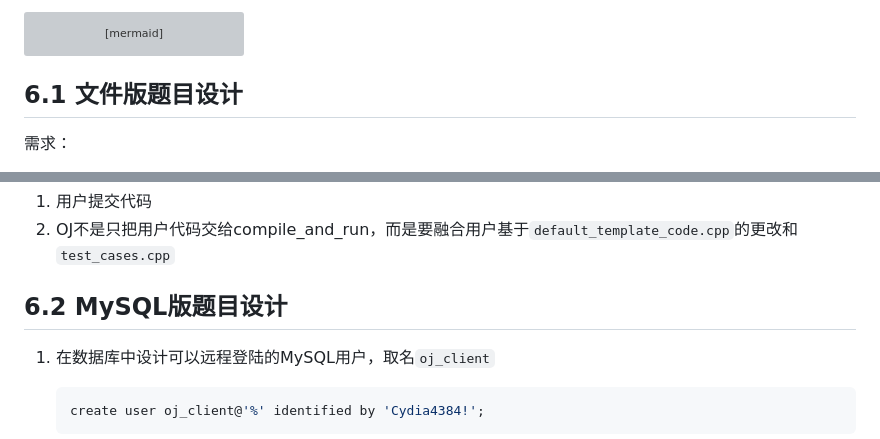
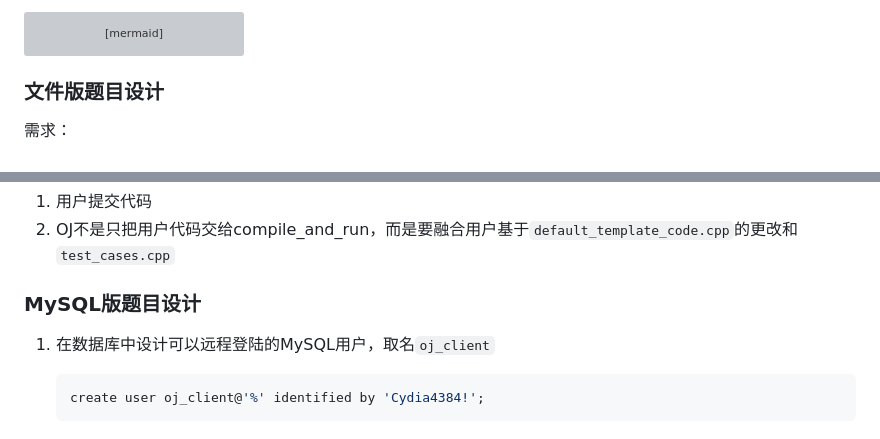
Before and after one commit to NQ-lovecpp/Load-balancing-online-judging-system, a Markdown page: ReadMe.md, 2 parts joined by grey strips. GitHub-like rendering; grey boxes are pictures that could not be loaded.

````diff
--- a/ReadMe.md
+++ b/ReadMe.md
@@ -1011,7 +1011,7 @@ flowchart LR
 
 ```
 
-## 6.1 文件版题目设计
+### 文件版题目设计
 
 需求：
 1. 题目编号
@@ -1033,7 +1033,7 @@ flowchart LR
 2. OJ不是只把用户代码交给compile_and_run，而是要融合用户基于`default_template_code.cpp`的更改和`test_cases.cpp`
 
 
-## 6.2 MySQL版题目设计
+### MySQL版题目设计
 
 1. 在数据库中设计可以远程登陆的MySQL用户，取名`oj_client`
    ```sql
````
